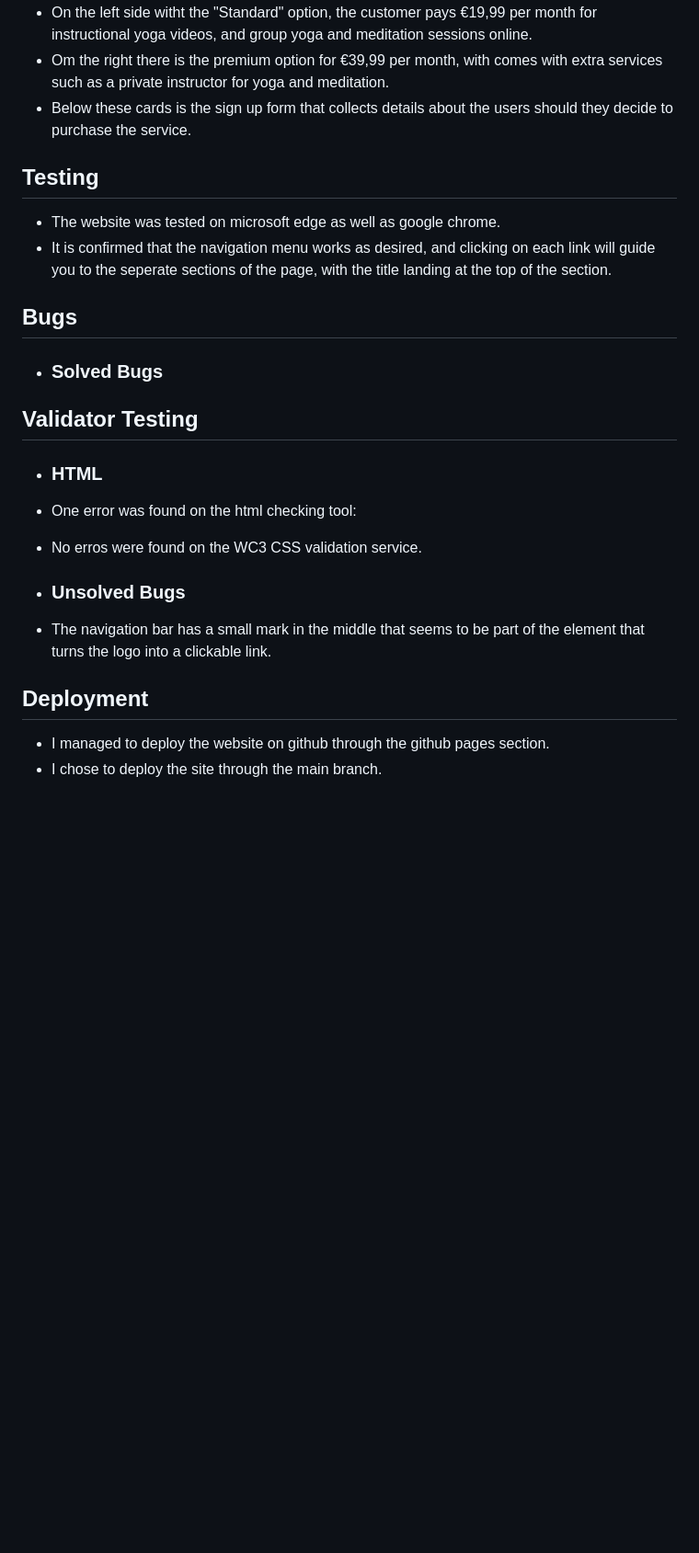
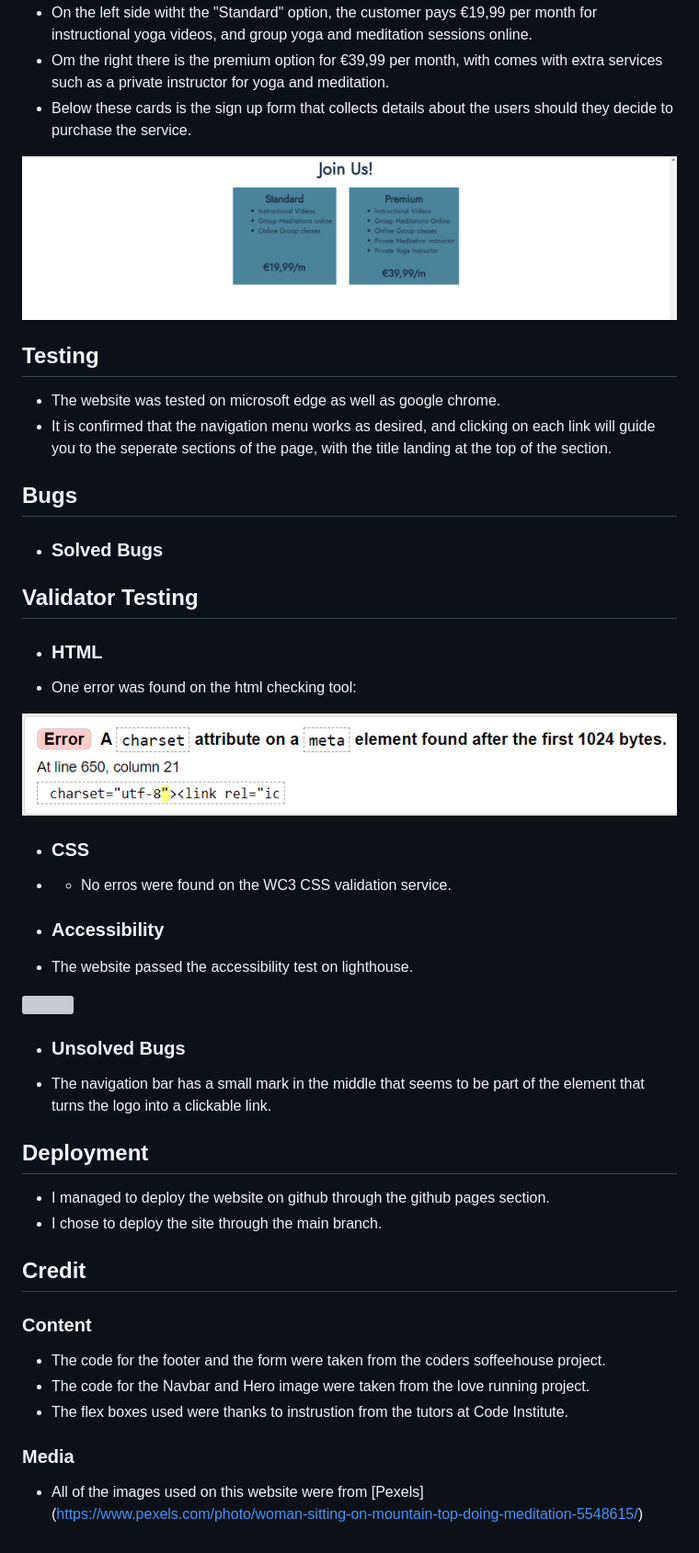
Before and after one commit to Eugene-Gwebu/New-yoga-site, a Markdown page: README.md, the part around the change printed below. Shown: that part at 92% size. Drawn GitHub-style; blank space fills up the shorter version; grey boxes are pictures that could not be loaded.

```diff
--- a/README.md
+++ b/README.md
@@ -61,10 +66,13 @@ with other people, or by themselves with their own instructor depending on which
 * Om the right there is the premium option for €39,99 per month, with comes with extra services such as a private instructor for yoga and meditation.
 * Below these cards is the sign up form that collects details about the users should they decide to purchase the service.
 
+![](JOINUS.png)
+
 ## Testing
 
 * The website was tested on microsoft edge as well as google chrome.
 * It is confirmed that the navigation menu works as desired, and clicking on each link will guide you to the seperate sections of the page, with the title landing at the top of the section.
+
 
 ## Bugs
 
@@ -75,7 +83,15 @@ with other people, or by themselves with their own instructor depending on which
 * ### HTML
 * One error was found on the html checking tool:
 
-* No erros were found on the WC3 CSS validation service.
+![](ERROR.png)
+
+* ### CSS
+* * No erros were found on the WC3 CSS validation service.
+
+* ### Accessibility
+* The website passed the accessibility test on lighthouse.
+
+![](IGHTHOUSE.png)
 
 * ### Unsolved Bugs
 * The navigation bar has a small mark in the middle that seems to be part of the <nav> element that turns the logo into a clickable link.
@@ -84,3 +100,13 @@ with other people, or by themselves with their own instructor depending on which
 
 * I managed to deploy the website on github through the github pages section.
 * I chose to deploy the site through the main branch.
+
+## Credit
+  ### Content
+  * The code for the footer and the form were taken from the coders soffeehouse project.
+  * The code for the Navbar and Hero image were taken from the love running project.
+  * The flex boxes used were thanks to instrustion from the tutors at Code Institute.
+
+  ### Media
+
+  * All of the images used on this website were from [Pexels] (https://www.pexels.com/photo/woman-sitting-on-mountain-top-doing-meditation-5548615/)
```
Also changed, not shown: other parts of README.md (+6 -1 lines).
